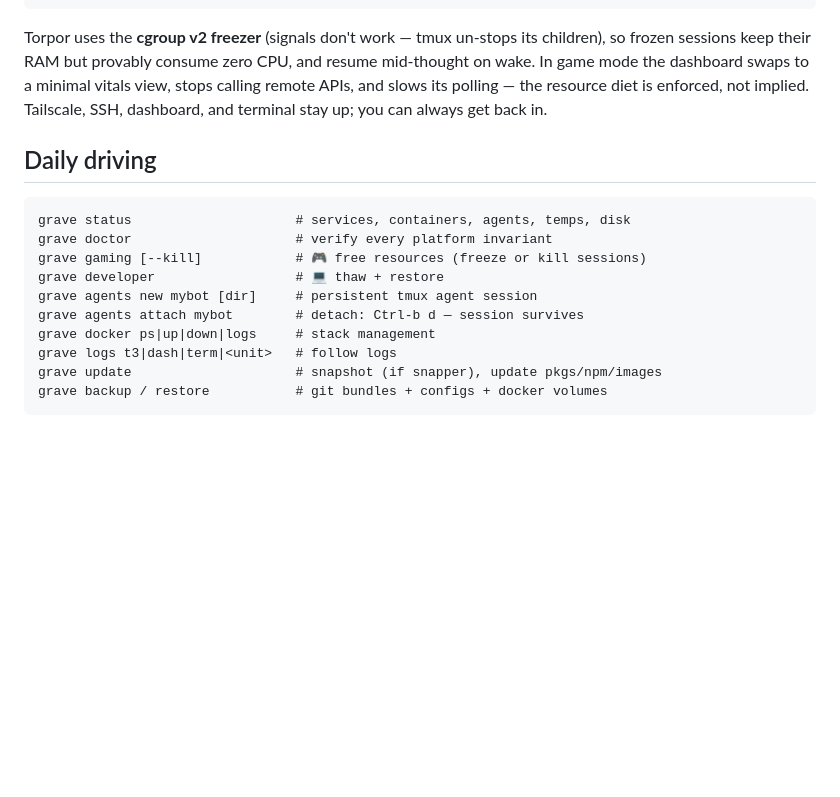
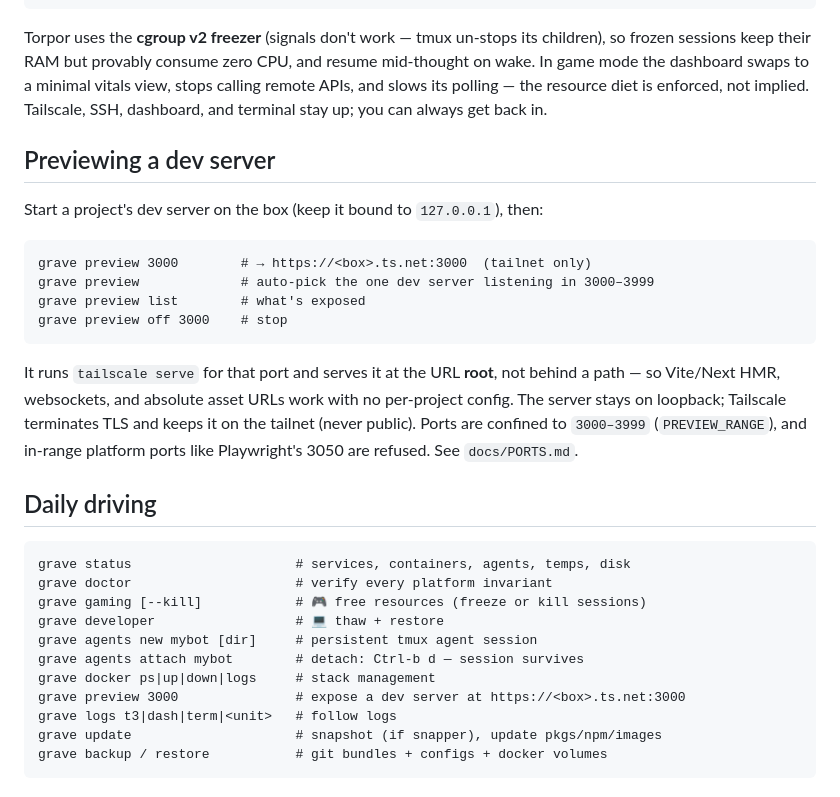
Before and after one commit to projectmushroom/gravedecay, a Markdown page: README.md, the part around the change. Rendered like a GitHub page; blank space fills up the shorter version.

Commit message:
README: document grave preview
Add grave preview to the Daily-driving command list and a short section
explaining tailnet dev-server previews (root-path serve, loopback-bound,
3000-3999 range with reserved platform ports).

Co-Authored-By: Claude Opus 4.8 (1M context) <noreply@anthropic.com>

````diff
--- a/README.md
+++ b/README.md
@@ -189,6 +189,24 @@ vitals view, stops calling remote APIs, and slows its polling — the resource
 diet is enforced, not implied. Tailscale, SSH, dashboard, and terminal stay
 up; you can always get back in.
 
+## Previewing a dev server
+
+Start a project's dev server on the box (keep it bound to `127.0.0.1`), then:
+
+```
+grave preview 3000        # → https://<box>.ts.net:3000  (tailnet only)
+grave preview             # auto-pick the one dev server listening in 3000–3999
+grave preview list        # what's exposed
+grave preview off 3000    # stop
+```
+
+It runs `tailscale serve` for that port and serves it at the URL **root**, not
+behind a path — so Vite/Next HMR, websockets, and absolute asset URLs work with
+no per-project config. The server stays on loopback; Tailscale terminates TLS
+and keeps it on the tailnet (never public). Ports are confined to `3000–3999`
+(`PREVIEW_RANGE`), and in-range platform ports like Playwright's 3050 are
+refused. See `docs/PORTS.md`.
+
 ## Daily driving
 
 ```
@@ -199,6 +217,7 @@ grave developer                  # 💻 thaw + restore
 grave agents new mybot [dir]     # persistent tmux agent session
 grave agents attach mybot        # detach: Ctrl-b d — session survives
 grave docker ps|up|down|logs     # stack management
+grave preview 3000               # expose a dev server at https://<box>.ts.net:3000
 grave logs t3|dash|term|<unit>   # follow logs
 grave update                     # snapshot (if snapper), update pkgs/npm/images
 grave backup / restore           # git bundles + configs + docker volumes
````
